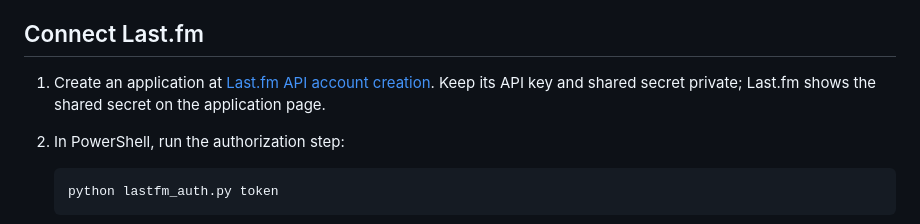
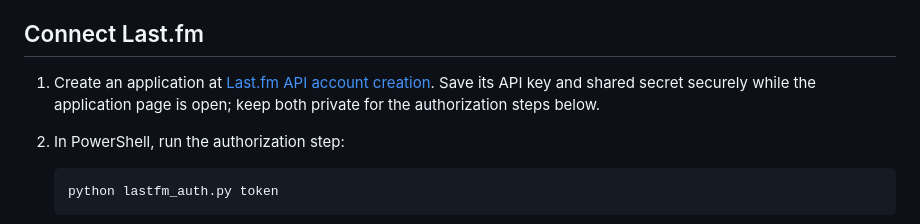
Before and after one commit to bonsai/music-scrobble, a Markdown page: README.md, the part around the change. Drawn GitHub-style.

Commit message:
docs: save Last.fm credentials during application setup

````diff
--- a/README.md
+++ b/README.md
@@ -31,7 +31,7 @@ Choose the folder that contains your music files. The player scans supported fil
 
 ## Connect Last.fm
 
-1. Create an application at [Last.fm API account creation](https://www.last.fm/api/account/create). Keep its API key and shared secret private; Last.fm shows the shared secret on the application page.
+1. Create an application at [Last.fm API account creation](https://www.last.fm/api/account/create). Save its API key and shared secret securely while the application page is open; keep both private for the authorization steps below.
 2. In PowerShell, run the authorization step:
 
    ```powershell
````
